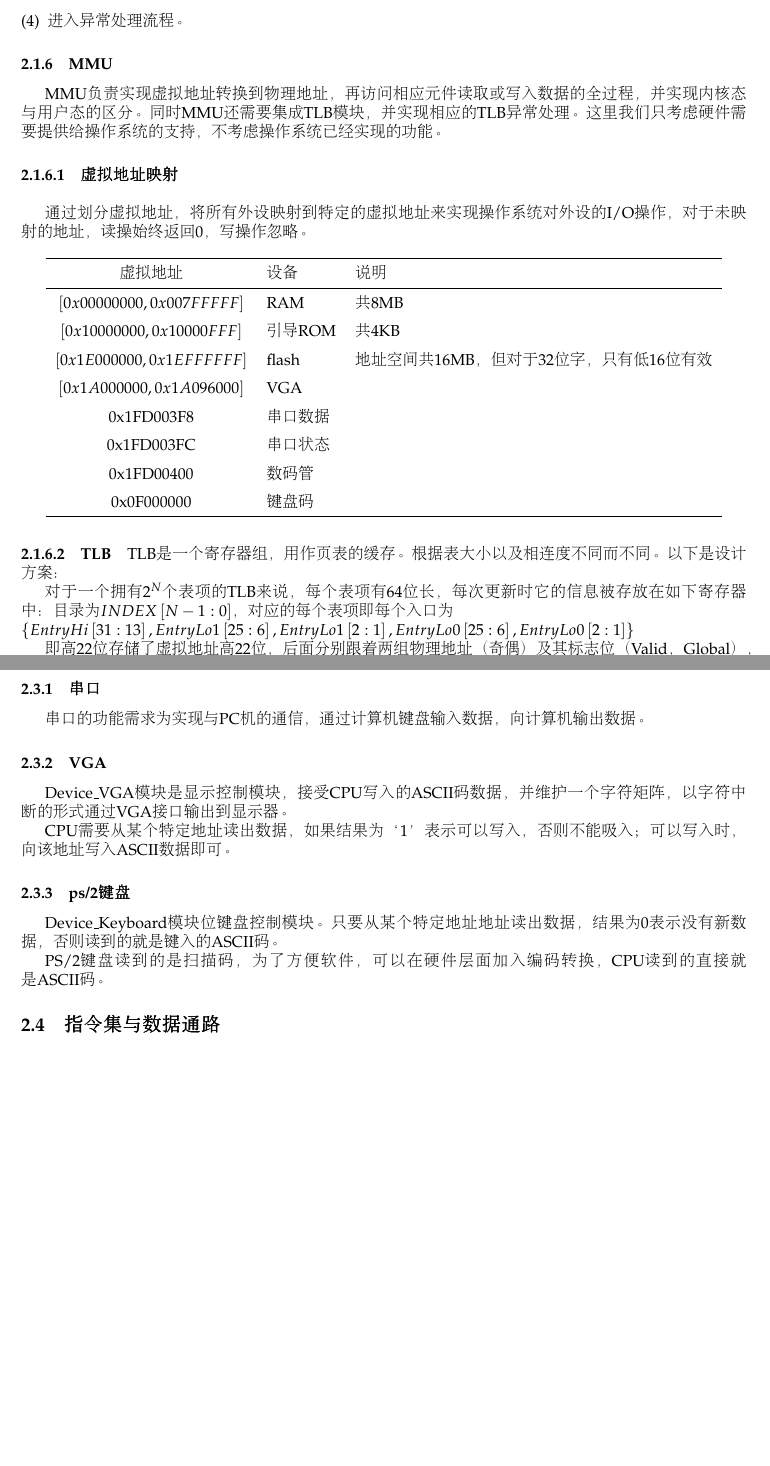
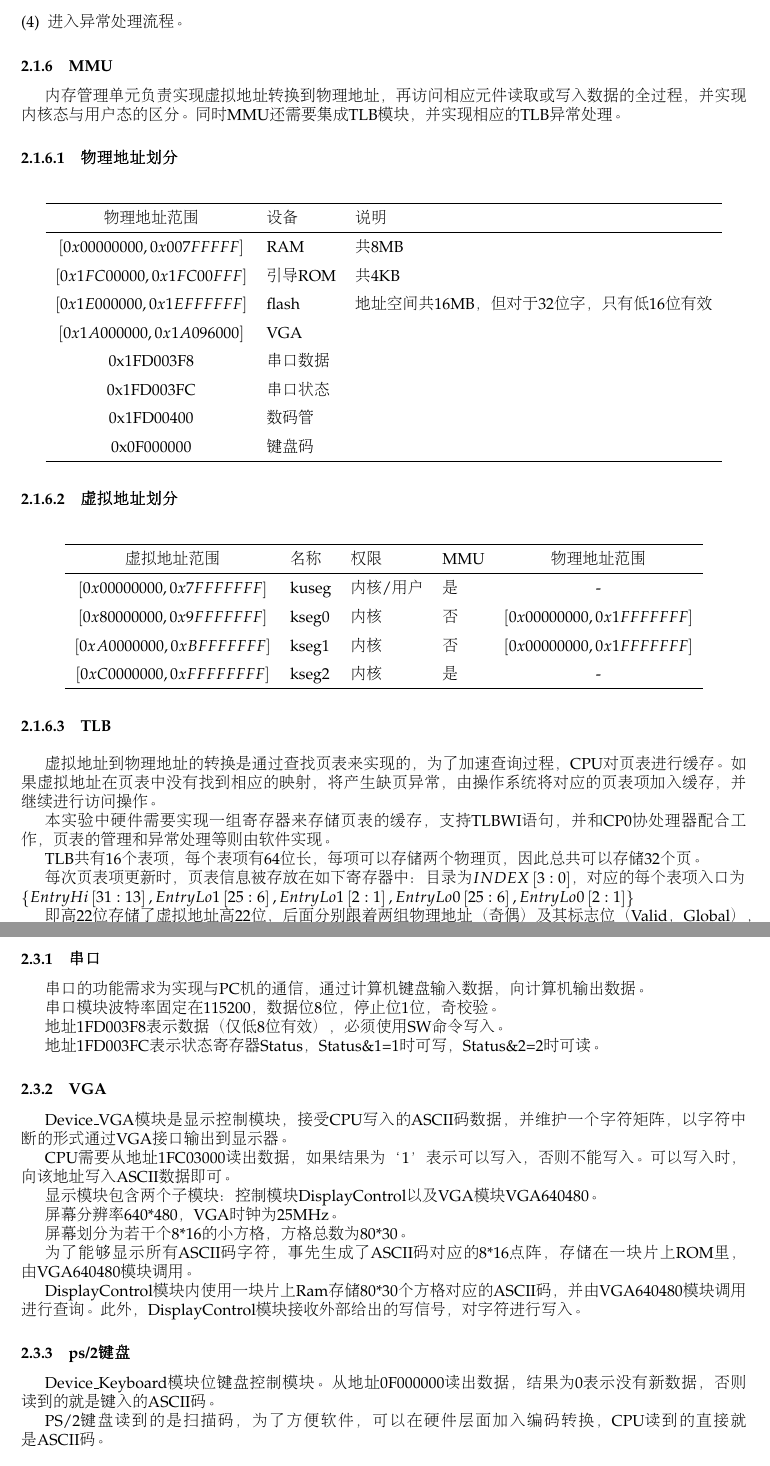
Before and after one commit to xwj95/Atom, a LaTeX document (report/requirement/src/requirement.tex, which reads report/requirement/src/part2.tex): two parts of pages 12 and 13 of 26 before the commit and two parts of pages 11 and 12 of 26 after it, joined at a grey line, cut so that both start at the same text, the shorter picture padded with empty space. The pictures show the PDF file report/requirement/requirement.pdf that the author committed with the source.

Commit message:
修改第一部分和第二部分，重新生成pdf文件

```diff
--- a/report/requirement/src/part2.tex
+++ b/report/requirement/src/part2.tex
@@ -519,24 +514,22 @@ R&1\\
 \end{enumerate}
 
 \subsubsection{MMU}
-MMU负责实现虚拟地址转换到物理地址，再访问相应元件读取或写入数据的全过程，并实现内核态与用户态的区分。同时MMU还需要集成TLB模块，并实现相应的TLB异常处理。这里我们只考虑硬件需要提供给操作系统的支持，不考虑操作系统已经实现的功能。
+内存管理单元负责实现虚拟地址转换到物理地址，再访问相应元件读取或写入数据的全过程，并实现内核态与用户态的区分。同时MMU还需要集成TLB模块，并实现相应的TLB异常处理。
 
-\paragraph{虚拟地址映射}
+\paragraph{物理地址划分}
 
 \quad
 
 \quad
 
-通过划分虚拟地址，将所有外设映射到特定的虚拟地址来实现操作系统对外设的I/O操作，对于未映射的地址，读操始终返回0，写操作忽略。
-
 \begin{table}[H]
 \centering
 \begin{tabular}{cll}
 \hline
-虚拟地址&设备&说明\\
+物理地址范围&设备&说明\\
 \hline
 $\left[ 0x00000000, 0x007FFFFF\right] $&RAM&共8MB\\
-$\left[ 0x10000000, 0x10000FFF\right] $&引导ROM&共4KB\\
+$\left[ 0x1FC00000, 0x1FC00FFF\right] $&引导ROM&共4KB\\
 $\left[ 0x1E000000, 0x1EFFFFFF\right] $&flash&地址空间共16MB，但对于32位字，只有低16位有效\\
 $\left[ 0x1A000000, 0x1A096000\right] $&VGA&\\
 0x1FD003F8&串口数据&\\
@@ -547,7 +540,34 @@ $\left[ 0x1A000000, 0x1A096000\right] $&VGA&\\
 \end{tabular}
 \end{table}
 
+\paragraph{虚拟地址划分}
+
+\quad
+
+\quad
+
+\begin{table}[H]
+\centering
+\begin{tabular}{clllc}
+\hline
+虚拟地址范围&名称&权限&MMU&物理地址范围\\
+\hline
+$\left[ 0x00000000, 0x7FFFFFFF\right] $&kuseg&内核/用户&是&-\\
+$\left[ 0x80000000, 0x9FFFFFFF\right] $&kseg0&内核&否&$\left[ 0x00000000, 0x1FFFFFFF\right] $\\
+$\left[ 0xA0000000, 0xBFFFFFFF\right] $&kseg1&内核&否&$\left[ 0x00000000, 0x1FFFFFFF\right] $\\
+$\left[ 0xC0000000, 0xFFFFFFFF\right] $&kseg2&内核&是&-\\
+\hline
+\end{tabular}
+\end{table}
+
 \paragraph{TLB}
-TLB是一个寄存器组，用作页表的缓存。根据表大小以及相连度不同而不同。以下是设计方案：
 
-对于一个拥有$2^{N}$个表项的TLB来说，每个表项有64位长，每次更新时它的信息被存放在如下寄存器中：目录为$INDEX\left[ N-1:0 \right]$，对应的每个表项即每个入口为\\
+\quad
+
+\quad
+
+虚拟地址到物理地址的转换是通过查找页表来实现的，为了加速查询过程，CPU对页表进行缓存。如果虚拟地址在页表中没有找到相应的映射，将产生缺页异常，由操作系统将对应的页表项加入缓存，并继续进行访问操作。
+
+本实验中硬件需要实现一组寄存器来存储页表的缓存，支持TLBWI语句，并和CP0协处理器配合工作，页表的管理和异常处理等则由软件实现。
+
+TLB共有16个表项，每个表项有64位长，每项可以存储两个物理页，因此总共可以存储32个页。
@@ -565,13 +587,28 @@ BIOS启动时，Flash中的操作系统加载到内存中，然后跳转到操
 \subsubsection{串口}
 串口的功能需求为实现与PC机的通信，通过计算机键盘输入数据，向计算机输出数据。
 
+串口模块波特率固定在115200，数据位8位，停止位1位，奇校验。
+
+地址1FD003F8表示数据（仅低8位有效），必须使用SW命令写入。
+
+地址1FD003FC表示状态寄存器Status，Status\&1=1时可写，Status\&2=2时可读。
+
 \subsubsection{VGA}
 Device$\_$VGA模块是显示控制模块，接受CPU写入的ASCII码数据，并维护一个字符矩阵，以字符中断的形式通过VGA接口输出到显示器。
 
-CPU需要从某个特定地址读出数据，如果结果为‘1’表示可以写入，否则不能吸入；可以写入时，向该地址写入ASCII数据即可。
+CPU需要从地址1FC03000读出数据，如果结果为‘1’表示可以写入，否则不能写入。可以写入时，向该地址写入ASCII数据即可。
+
+显示模块包含两个子模块：控制模块DisplayControl以及VGA模块VGA640480。
+
+屏幕分辨率640*480，VGA时钟为25MHz。
+
+屏幕划分为若干个8*16的小方格，方格总数为80*30。
+
+为了能够显示所有ASCII码字符，事先生成了ASCII码对应的8*16点阵，存储在一块片上ROM里，由VGA640480模块调用。
+
+DisplayControl模块内使用一块片上Ram存储80*30个方格对应的ASCII码，并由VGA640480模块调用进行查询。此外，DisplayControl模块接收外部给出的写信号，对字符进行写入。
+
 \subsubsection{ps/2键盘}
-Device$\_$Keyboard模块位键盘控制模块。只要从某个特定地址地址读出数据，结果为0表示没有新数据，否则读到的就是键入的ASCII码。
+Device$\_$Keyboard模块位键盘控制模块。从地址0F000000读出数据，结果为0表示没有新数据，否则读到的就是键入的ASCII码。
 
 PS/2键盘读到的是扫描码，为了方便软件，可以在硬件层面加入编码转换，CPU读到的直接就是ASCII码。
-\subsection{指令集与数据通路}
-本次实验需要实现的MIPS32指令集详见附录。
@@ -580,2 +619 @@ PS/2键盘读到的是扫描码，为了方便软件，可以在硬件层面加
 
-\begin{figure}[h]
@@ -584,0 +623 @@ PS/2键盘读到的是扫描码，为了方便软件，可以在硬件层面加
+\begin{enumerate}
@@ -584,0 +636,3 @@ PS/2键盘读到的是扫描码，为了方便软件，可以在硬件层面加
+\end{enumerate}
+
+本次实验需要实现的MIPS32指令集详见附录，基本数据通路图详见设计文档。
```
Also changed, not shown: report/requirement/src/part1.tex (+14 -7 lines), report/requirement/requirement.pdf, report/requirement/src/part2.tex (57 more changed lines).
